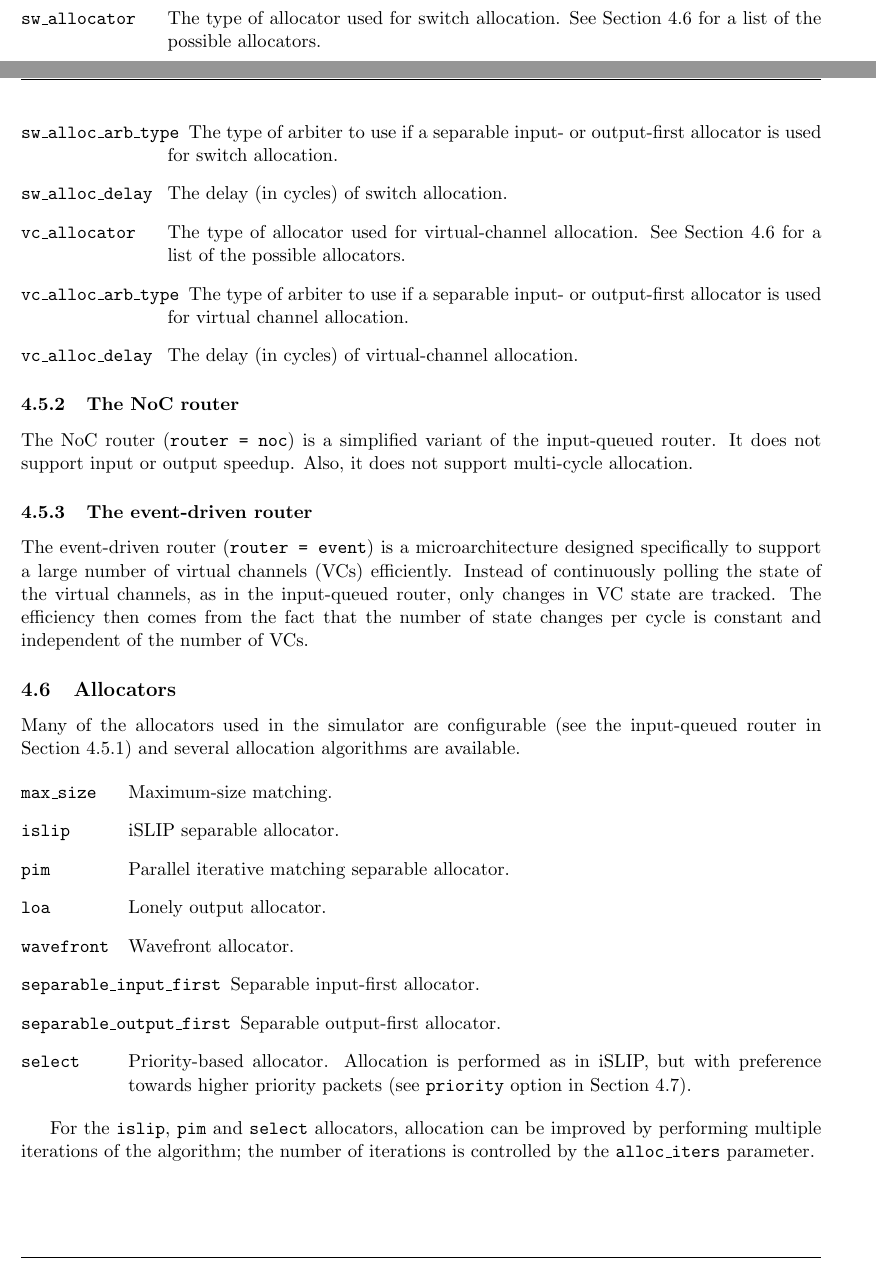
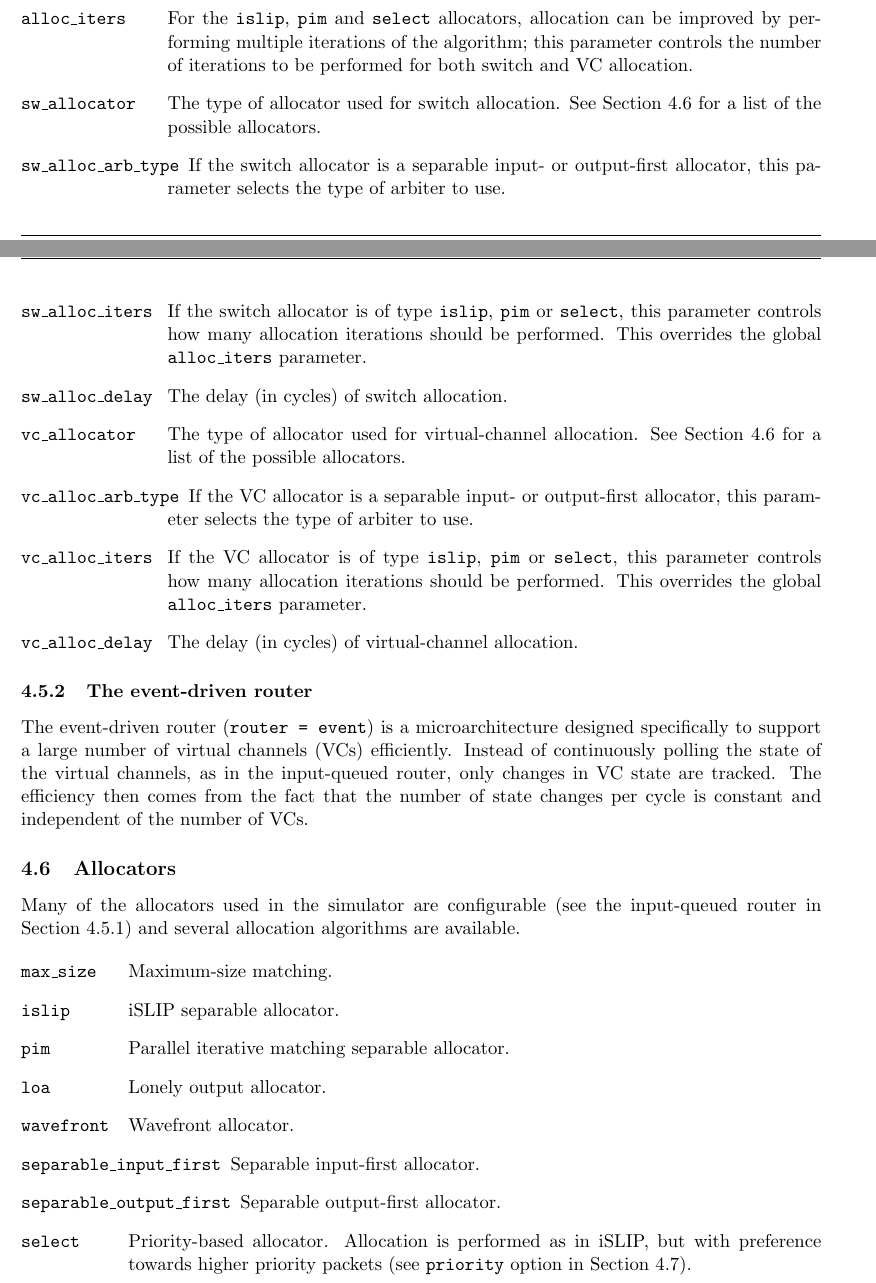
Before and after one commit to booksim/booksim2, a LaTeX document (doc/manual.tex): two parts of pages 8 and 9 of 11, joined at a grey line, cut so that both start at the same text. Compiled offline with LaTeX, dvips and Ghostscript.

Commit message:
update documentation for new speculation code
git-svn-id: https://nocs.stanford.edu/cgi-bin/svn.cgi/booksim2.0/trunk@817 ce7aba0d-9f81-40a6-a495-cecae84b0515

```diff
--- a/doc/manual.tex
+++ b/doc/manual.tex
@@ -461,10 +461,14 @@ space.  Similar to \texttt{input\_speedup}
 
 \item[filter\_spec\_grants] Determines how speculative grants are masked (\texttt{any\_nonspec\_gnts}: any non-speculative grant inhibits all speculative grants; \texttt{confl\_nonspec\_reqs}: speculative grants are inhibited by conflicting non-speculative requests; \texttt{confl\_nonspec\_gnts}: speculative grants are inhibited by conflicting non-speculative grants).
 
+\item[alloc\_iters] For the \texttt{islip}, \texttt{pim} and \texttt{select} allocators, allocation can be improved by performing multiple iterations of the algorithm; this parameter controls the number of iterations to be performed for both switch and VC allocation.
+
 \item[sw\_allocator] The type of allocator used for switch allocation.
 See Section~\ref{sec:alloc} for a list of the possible allocators.
 
-\item[sw\_alloc\_arb\_type] The type of arbiter to use if a separable input- or output-first allocator is used for switch allocation.
+\item[sw\_alloc\_arb\_type] If the switch allocator is a separable input- or output-first allocator, this parameter selects the type of arbiter to use.
+
+\item[sw\_alloc\_iters] If the switch allocator is of type \texttt{islip}, \texttt{pim} or \texttt{select}, this parameter controls how many allocation iterations should be performed. This overrides the global \texttt{alloc\_iters} parameter.
 
 \item[sw\_alloc\_delay] The delay (in cycles) of switch allocation.
 
@@ -472,21 +476,14 @@ See Section~\ref{sec:alloc} for a list of the possible allocators.
 allocation.  See Section~\ref{sec:alloc} for a list of the possible
 allocators.
 
-\item[vc\_alloc\_arb\_type] The type of arbiter to use if a separable input- or output-first allocator is used for virtual channel allocation.
+\item[vc\_alloc\_arb\_type] If the VC allocator is a separable input- or output-first allocator, this parameter selects the type of arbiter to use.
+
+\item[vc\_alloc\_iters] If the VC allocator is of type \texttt{islip}, \texttt{pim} or \texttt{select}, this parameter controls how many allocation iterations should be performed. This overrides the global \texttt{alloc\_iters} parameter.
 
 \item[vc\_alloc\_delay] The delay (in cycles) of virtual-channel
 allocation.
 
 \end{opt_list}
-
-
-\subsubsection{The NoC router}
-\label{sec:noc_router}
-
-The NoC router (\texttt{router = noc}) is a simplified variant of the input-queued router. It does not support input or output speedup. Also, it does not support multi-cycle allocation.
-
-
-
 
 \subsubsection{The event-driven router}
 \label{sec:event_router}
@@ -520,8 +517,6 @@ iSLIP, but with preference towards higher priority packets (see
 \texttt{priority} option in Section~\ref{sec:traffic}).
 
 \end{opt_list}
-
-For the \texttt{islip}, \texttt{pim} and \texttt{select} allocators, allocation can be improved by performing multiple iterations of the algorithm; the number of iterations is controlled by the \texttt{alloc\_iters} parameter.
 
 \subsection{Traffic}
 \label{sec:traffic}
```
Also changed, not shown: doc/manual.tex (2 more changed lines).
